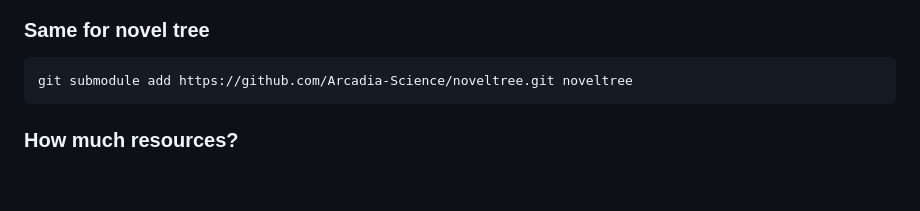
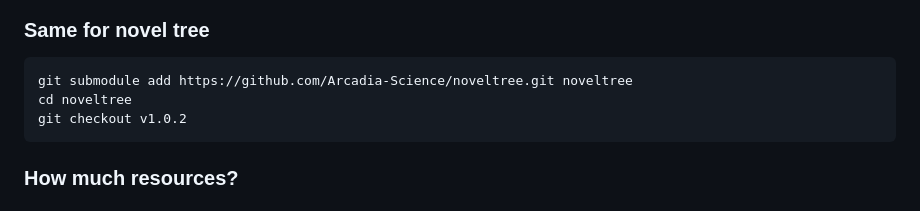
Before and after one commit to dmckeow/orthologs, a Markdown page: README.md, the part around the change. Rendered like a GitHub page; blank space fills up the shorter version.

Commit message:
add noveltree submodule

````diff
--- a/README.md
+++ b/README.md
@@ -51,6 +51,8 @@ git submodule update
 ### Same for novel tree
 ```
 git submodule add https://github.com/Arcadia-Science/noveltree.git noveltree
+cd noveltree
+git checkout v1.0.2
 ```
 
 
````
